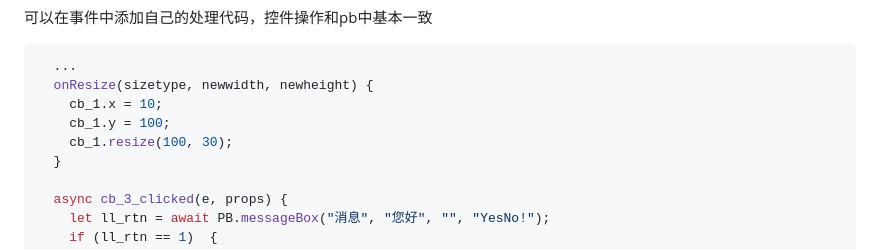
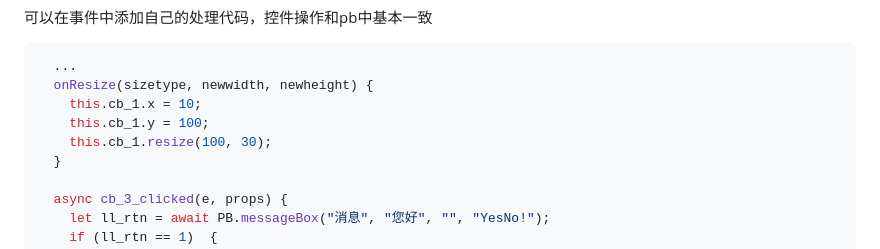
Before and after one commit to pcwe2002/pbtoweb, a Markdown page: README.md, the part around the change. Drawn GitHub-style.

````diff
--- a/README.md
+++ b/README.md
@@ -68,9 +68,9 @@ cb_1_clicked|click!|名称为cb_1控件的click|
 ```js
   ...
   onResize(sizetype, newwidth, newheight) {
-    cb_1.x = 10;
-    cb_1.y = 100;
-    cb_1.resize(100, 30);
+    this.cb_1.x = 10;
+    this.cb_1.y = 100;
+    this.cb_1.resize(100, 30);
   }
 
   async cb_3_clicked(e, props) {
````
